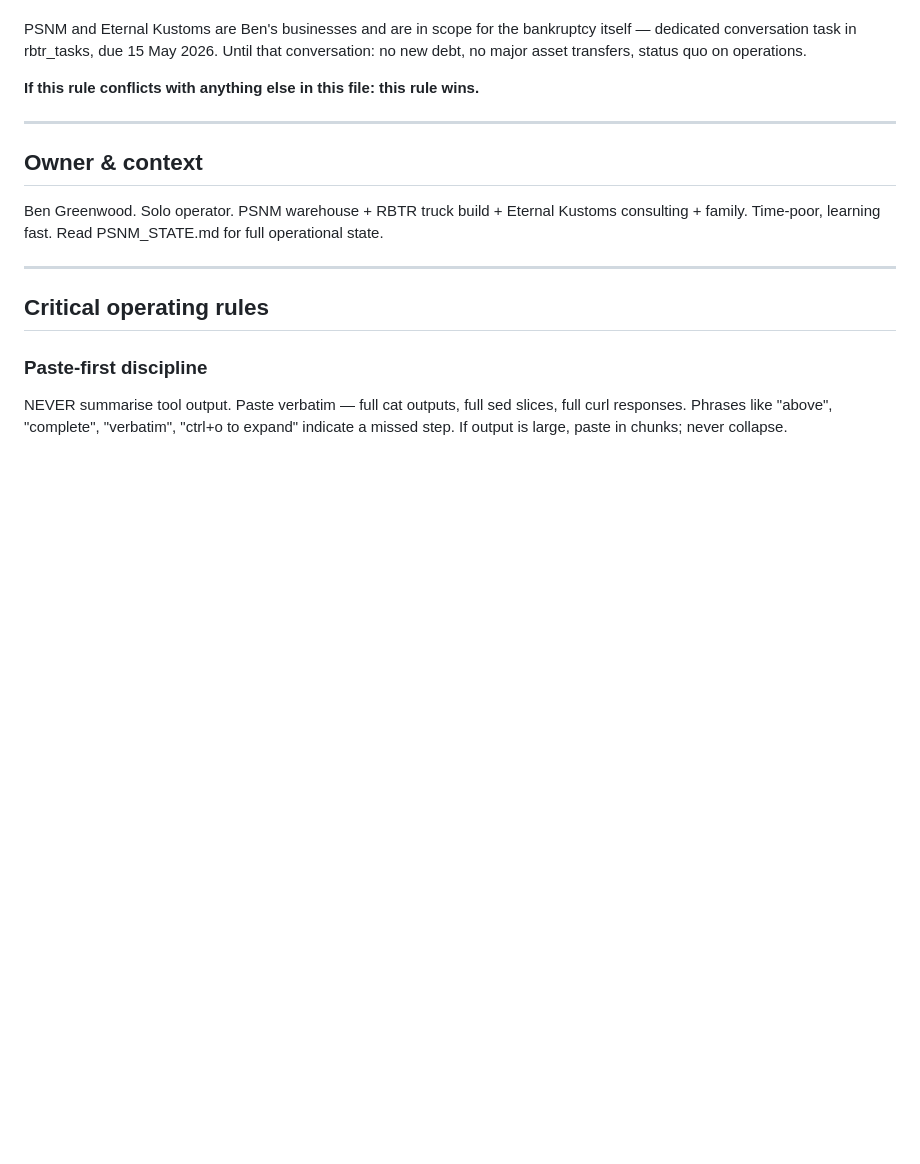
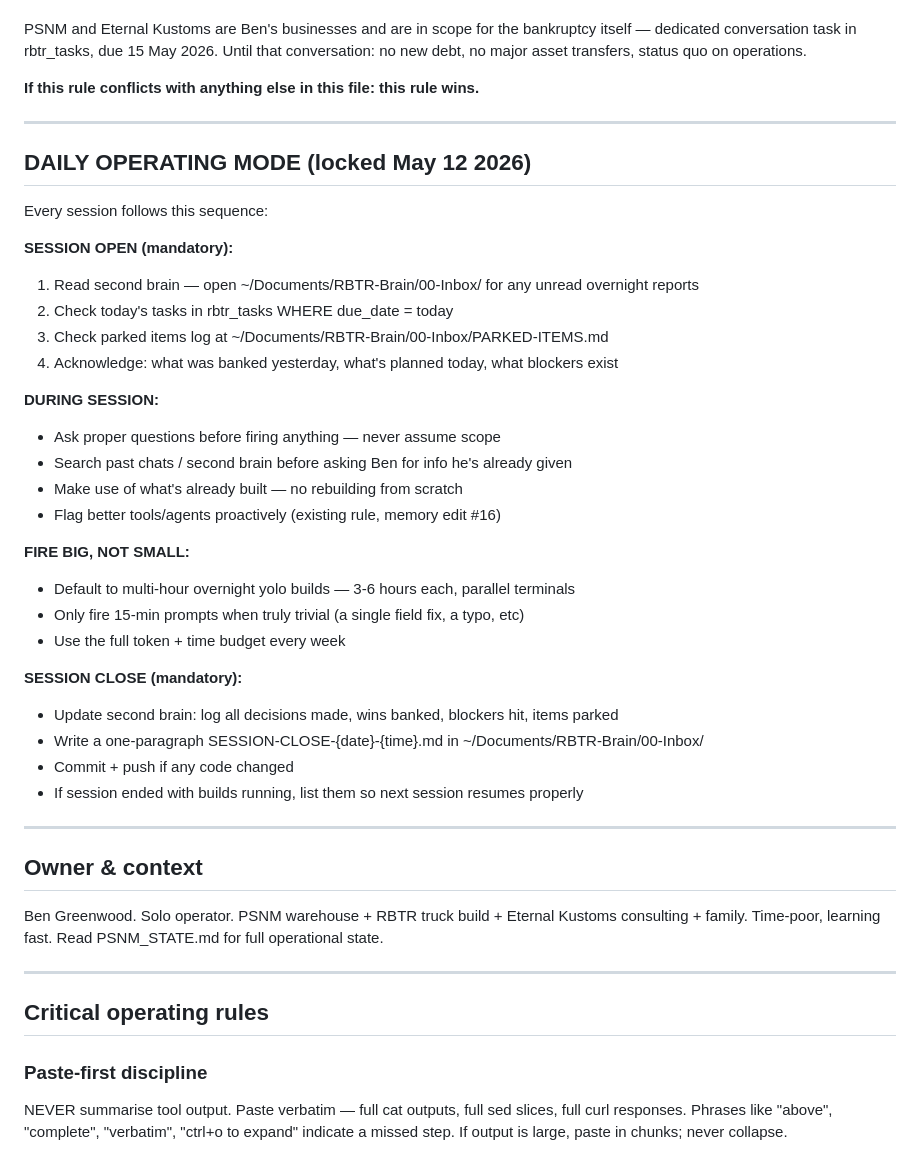
Before and after one commit to benpsnm/rbtr-command, a Markdown page: CLAUDE.md, the part around the change. Drawn GitHub-style; blank space fills up the shorter version.

Commit message:
feat: hardwire daily operating mode (locked May 12 2026)
Adds DAILY OPERATING MODE section to CLAUDE.md — session open/close
ritual, fire-big-not-small default, second brain read/write discipline.
Applies to all agents: Claude Code, Cowork, sub-agents, future agents.

Co-Authored-By: Claude Sonnet 4.6 <noreply@anthropic.com>

```diff
--- a/CLAUDE.md
+++ b/CLAUDE.md
@@ -27,6 +27,35 @@ Standing instruction — Sarah's STR business (4 Woodhead Mews / forthcoming Ltd
 PSNM and Eternal Kustoms are Ben's businesses and are in scope for the bankruptcy itself — dedicated conversation task in rbtr_tasks, due 15 May 2026. Until that conversation: no new debt, no major asset transfers, status quo on operations.
 
 **If this rule conflicts with anything else in this file: this rule wins.**
+
+---
+
+## DAILY OPERATING MODE (locked May 12 2026)
+
+Every session follows this sequence:
+
+**SESSION OPEN (mandatory):**
+1. Read second brain — open ~/Documents/RBTR-Brain/00-Inbox/ for any unread overnight reports
+2. Check today's tasks in rbtr_tasks WHERE due_date = today
+3. Check parked items log at ~/Documents/RBTR-Brain/00-Inbox/PARKED-ITEMS.md
+4. Acknowledge: what was banked yesterday, what's planned today, what blockers exist
+
+**DURING SESSION:**
+- Ask proper questions before firing anything — never assume scope
+- Search past chats / second brain before asking Ben for info he's already given
+- Make use of what's already built — no rebuilding from scratch
+- Flag better tools/agents proactively (existing rule, memory edit #16)
+
+**FIRE BIG, NOT SMALL:**
+- Default to multi-hour overnight yolo builds — 3-6 hours each, parallel terminals
+- Only fire 15-min prompts when truly trivial (a single field fix, a typo, etc)
+- Use the full token + time budget every week
+
+**SESSION CLOSE (mandatory):**
+- Update second brain: log all decisions made, wins banked, blockers hit, items parked
+- Write a one-paragraph SESSION-CLOSE-{date}-{time}.md in ~/Documents/RBTR-Brain/00-Inbox/
+- Commit + push if any code changed
+- If session ended with builds running, list them so next session resumes properly
 
 ---
 
```
